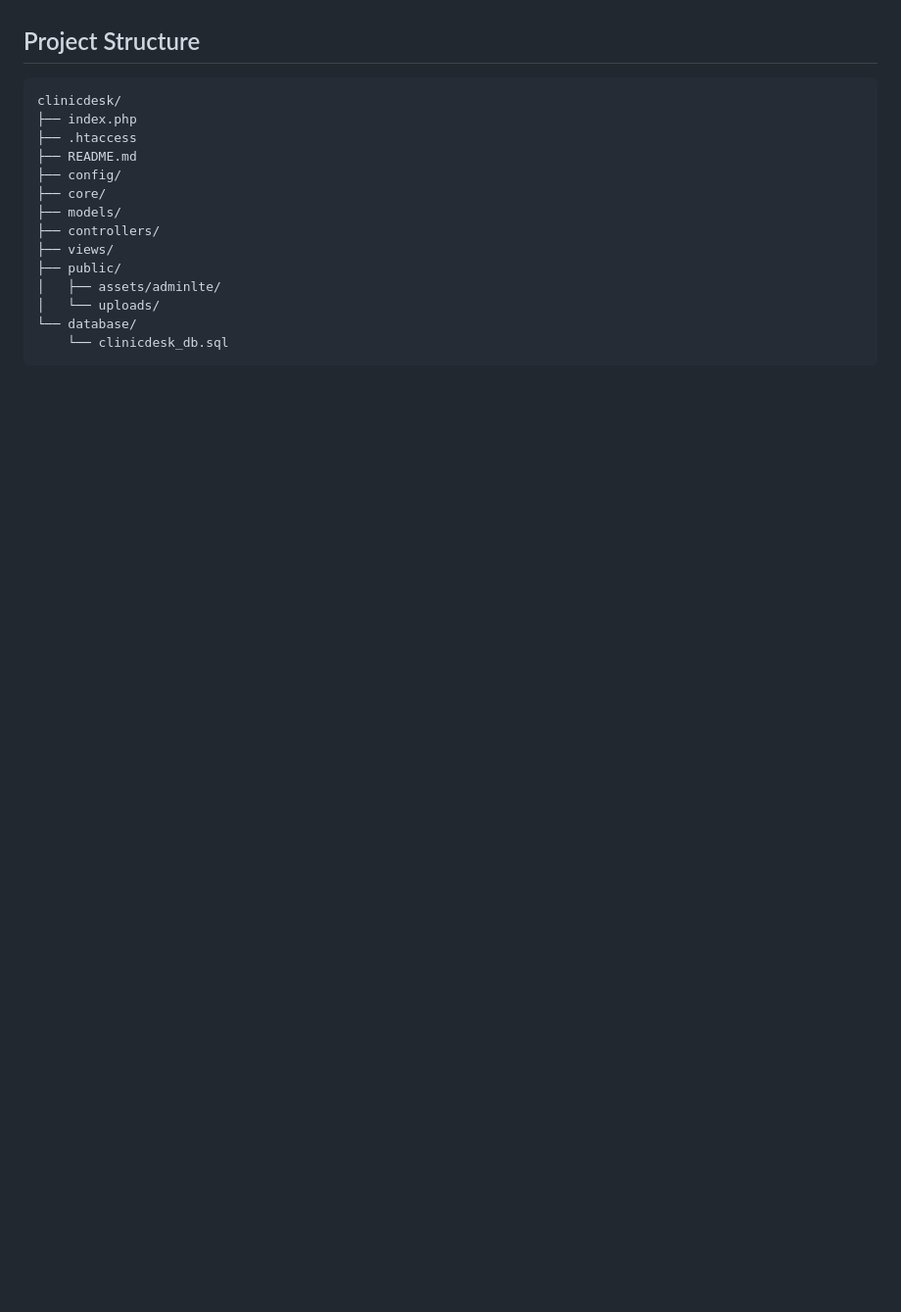
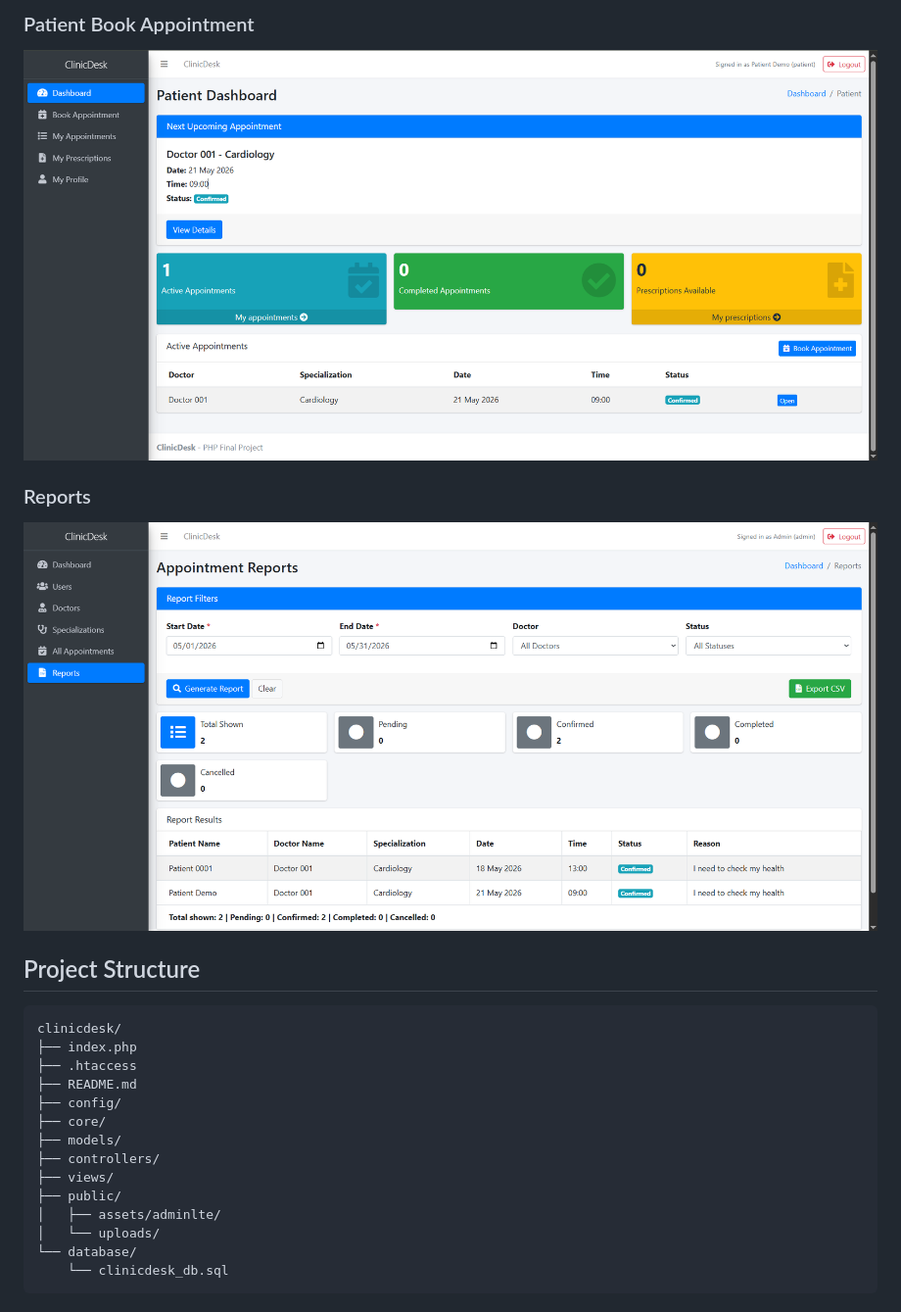
Before and after one commit to realsamer/clinicdesk, a Markdown page: README.md, the part around one of its changes. Shown at 98% size. Rendered like a GitHub page; pictures changed too: docs/screenshots/patient-book-appointment.png (added), docs/screenshots/reports.png (added); blank space fills up the shorter version.

```diff
--- a/README.md
+++ b/README.md
@@ -39,3 +54,10 @@ The system is a private dashboard with one login page and three roles:
+### Patient Book Appointment
+
+![Patient Book Appointment](docs/screenshots/patient-book-appointment.png)
+
+### Reports
+
+![Reports](docs/screenshots/reports.png)
 
 ## Project Structure
 
```
Also changed, not shown: other parts of README.md (+15 -0 lines), docs/screenshots/admin-dashboard.png (added), docs/screenshots/doctor-schedule.png (added), docs/screenshots/login.png (added).
